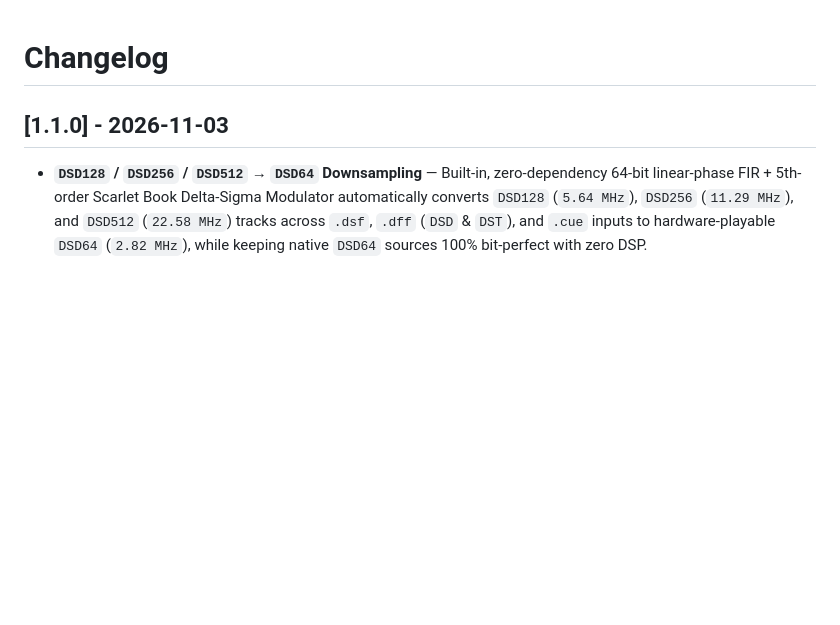
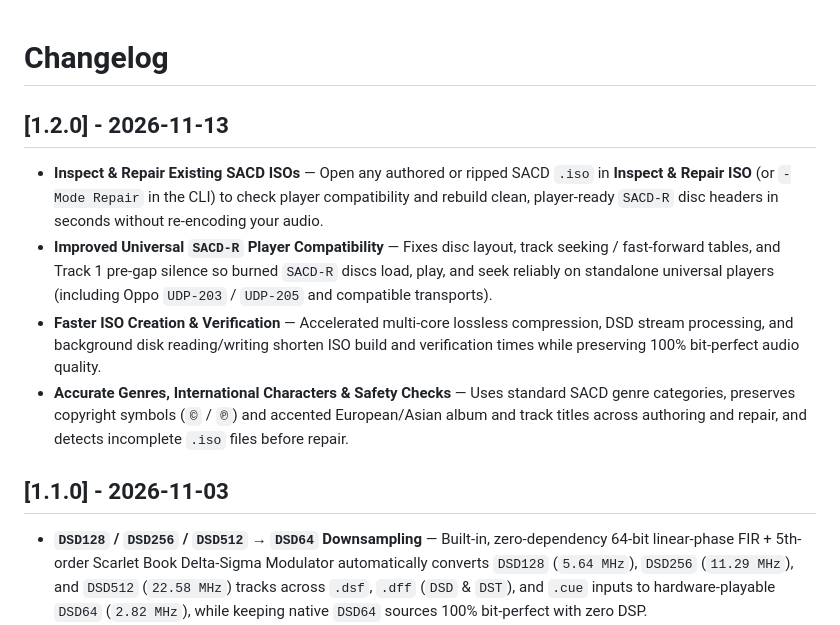
Before and after one commit to guipel/sacdr-author-releases, a Markdown page: CHANGELOG.md, the part around the change. Drawn GitHub-style; blank space fills up the shorter version.

```diff
--- a/CHANGELOG.md
+++ b/CHANGELOG.md
@@ -1,4 +1,11 @@
 # Changelog
+
+## [1.2.0] - 2026-11-13
+
+- **Inspect & Repair Existing SACD ISOs** — Open any authored or ripped SACD `.iso` in **Inspect & Repair ISO** (or `-Mode Repair` in the CLI) to check player compatibility and rebuild clean, player-ready `SACD-R` disc headers in seconds without re-encoding your audio.
+- **Improved Universal `SACD-R` Player Compatibility** — Fixes disc layout, track seeking / fast-forward tables, and Track 1 pre-gap silence so burned `SACD-R` discs load, play, and seek reliably on standalone universal players (including Oppo `UDP-203` / `UDP-205` and compatible transports).
+- **Faster ISO Creation & Verification** — Accelerated multi-core lossless compression, DSD stream processing, and background disk reading/writing shorten ISO build and verification times while preserving 100% bit-perfect audio quality.
+- **Accurate Genres, International Characters & Safety Checks** — Uses standard SACD genre categories, preserves copyright symbols (`©` / `℗`) and accented European/Asian album and track titles across authoring and repair, and detects incomplete `.iso` files before repair.
 
 ## [1.1.0] - 2026-11-03
 
```
Also changed, not shown: README.md (+15 -8 lines), docs/images/sacdr-author.png.
